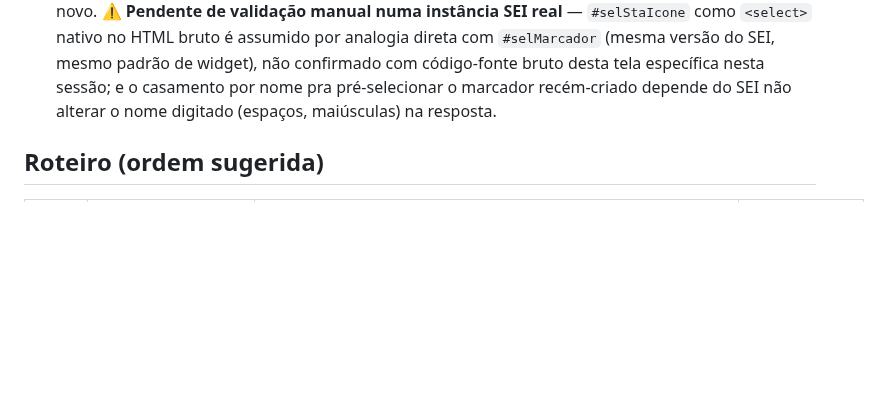
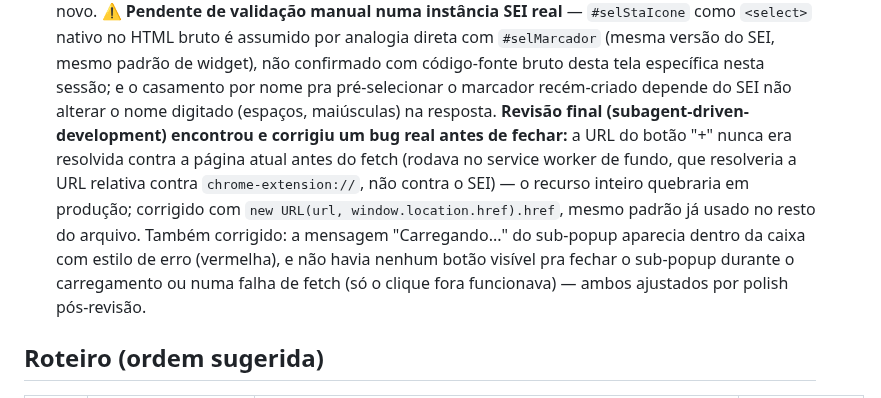
Before and after one commit to brunofreitasspe/seirmg, a Markdown page: docs/ROADMAP-LOTES.md, the part around the change. Drawn GitHub-style; blank space fills up the shorter version.

Commit message:
docs: registra correções encontradas na revisão final + polish do sub-popup

```diff
--- a/docs/ROADMAP-LOTES.md
+++ b/docs/ROADMAP-LOTES.md
@@ -69,7 +69,14 @@
   `<select>` nativo no HTML bruto é assumido por analogia direta com `#selMarcador` (mesma versão do
   SEI, mesmo padrão de widget), não confirmado com código-fonte bruto desta tela específica nesta
   sessão; e o casamento por nome pra pré-selecionar o marcador recém-criado depende do SEI não
-  alterar o nome digitado (espaços, maiúsculas) na resposta.
+  alterar o nome digitado (espaços, maiúsculas) na resposta. **Revisão final (subagent-driven-development)
+  encontrou e corrigiu um bug real antes de fechar:** a URL do botão "+" nunca era resolvida contra
+  a página atual antes do fetch (rodava no service worker de fundo, que resolveria a URL relativa
+  contra `chrome-extension://`, não contra o SEI) — o recurso inteiro quebraria em produção; corrigido
+  com `new URL(url, window.location.href).href`, mesmo padrão já usado no resto do arquivo. Também
+  corrigido: a mensagem "Carregando..." do sub-popup aparecia dentro da caixa com estilo de erro
+  (vermelha), e não havia nenhum botão visível pra fechar o sub-popup durante o carregamento ou numa
+  falha de fetch (só o clique fora funcionava) — ambos ajustados por polish pós-revisão.
 
 ## Roteiro (ordem sugerida)
 
```
